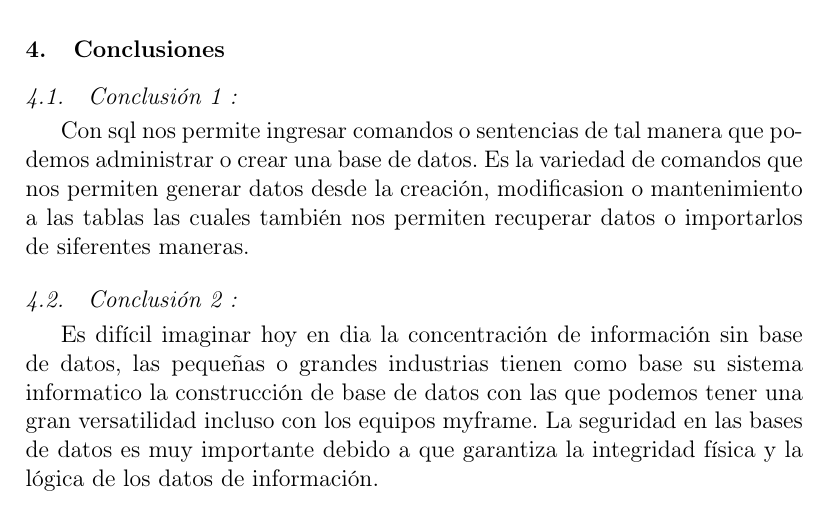
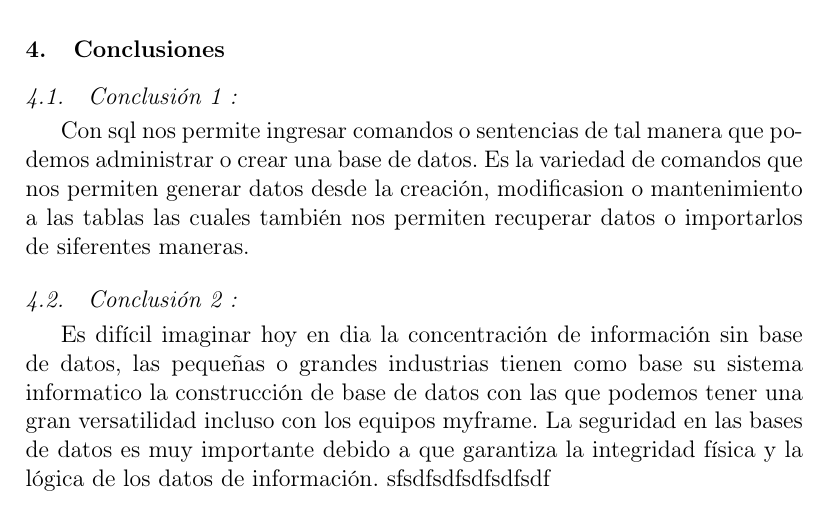
Before and after one commit to roblesf17/IU_BD_DEVOPS_GRUPAL, a LaTeX paper (index.tex): part of page 5 of 6, cut so that both start at the same text. Compiled offline with pdfLaTeX.

Commit message:
Update index.tex

```diff
--- a/index.tex
+++ b/index.tex
@@ -133,6 +133,7 @@ Es la variedad de comandos que nos permiten generar datos desde la creación, mo
 \subsection{Conclusión 2 : }
 Es difícil imaginar hoy en dia la concentración de información sin base de datos, las pequeñas o grandes industrias tienen como base su sistema informatico la construcción de base de datos con las que podemos tener una gran versatilidad incluso con los equipos myframe.
 La seguridad en las bases de datos es muy importante debido a que garantiza la integridad física y la lógica de los datos de información.
+sfsdfsdfsdfsdfsdf
 
 %%-------------------------------------------------------------------------------------------
 
```
